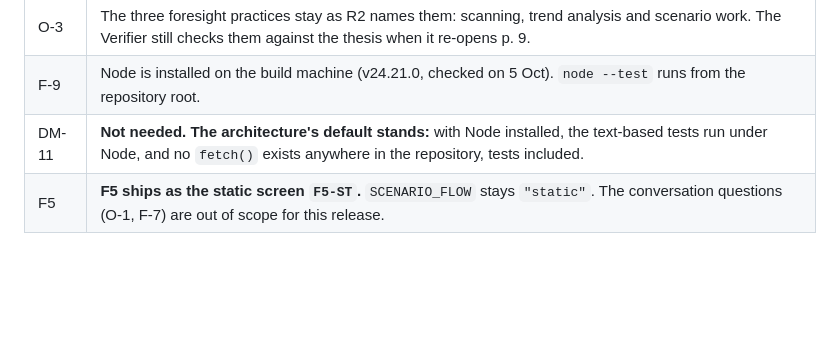
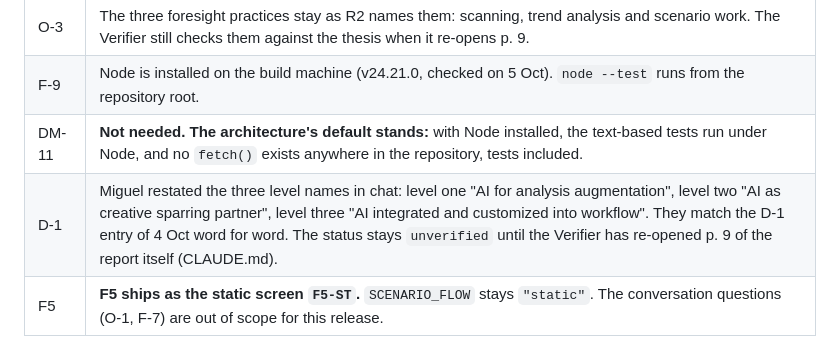
Before and after one commit to MackeyXXII/periscope, a Markdown page: docs/gates.md, the part around the change. Drawn GitHub-style; blank space fills up the shorter version.

Commit message:
gates: record Miguel's restatement of the D-1 level names (still unverified until p. 9 re-opened)
Co-Authored-By: Claude Opus 5.5 <noreply@anthropic.com>

```diff
--- a/docs/gates.md
+++ b/docs/gates.md
@@ -72,6 +72,7 @@ to be written into the documents, and into `traceability.md`, before G2 is recor
 | O-3 | The three foresight practices stay as R2 names them: scanning, trend analysis and scenario work. The Verifier still checks them against the thesis when it re-opens p. 9. |
 | F-9 | Node is installed on the build machine (v24.21.0, checked on 5 Oct). `node --test` runs from the repository root. |
 | DM-11 | **Not needed. The architecture's default stands:** with Node installed, the text-based tests run under Node, and no `fetch()` exists anywhere in the repository, tests included. |
+| D-1 | Miguel restated the three level names in chat: level one "AI for analysis augmentation", level two "AI as creative sparring partner", level three "AI integrated and customized into workflow". They match the D-1 entry of 4 Oct word for word. The status stays `unverified` until the Verifier has re-opened p. 9 of the report itself (CLAUDE.md). |
 | F5 | **F5 ships as the static screen `F5-ST`.** `SCENARIO_FLOW` stays `"static"`. The conversation questions (O-1, F-7) are out of scope for this release. |
 
 **Can F3 and F4 now be dynamic? (Orchestrator's check, 5 October 2026.)** Yes, both. Neither has
```
